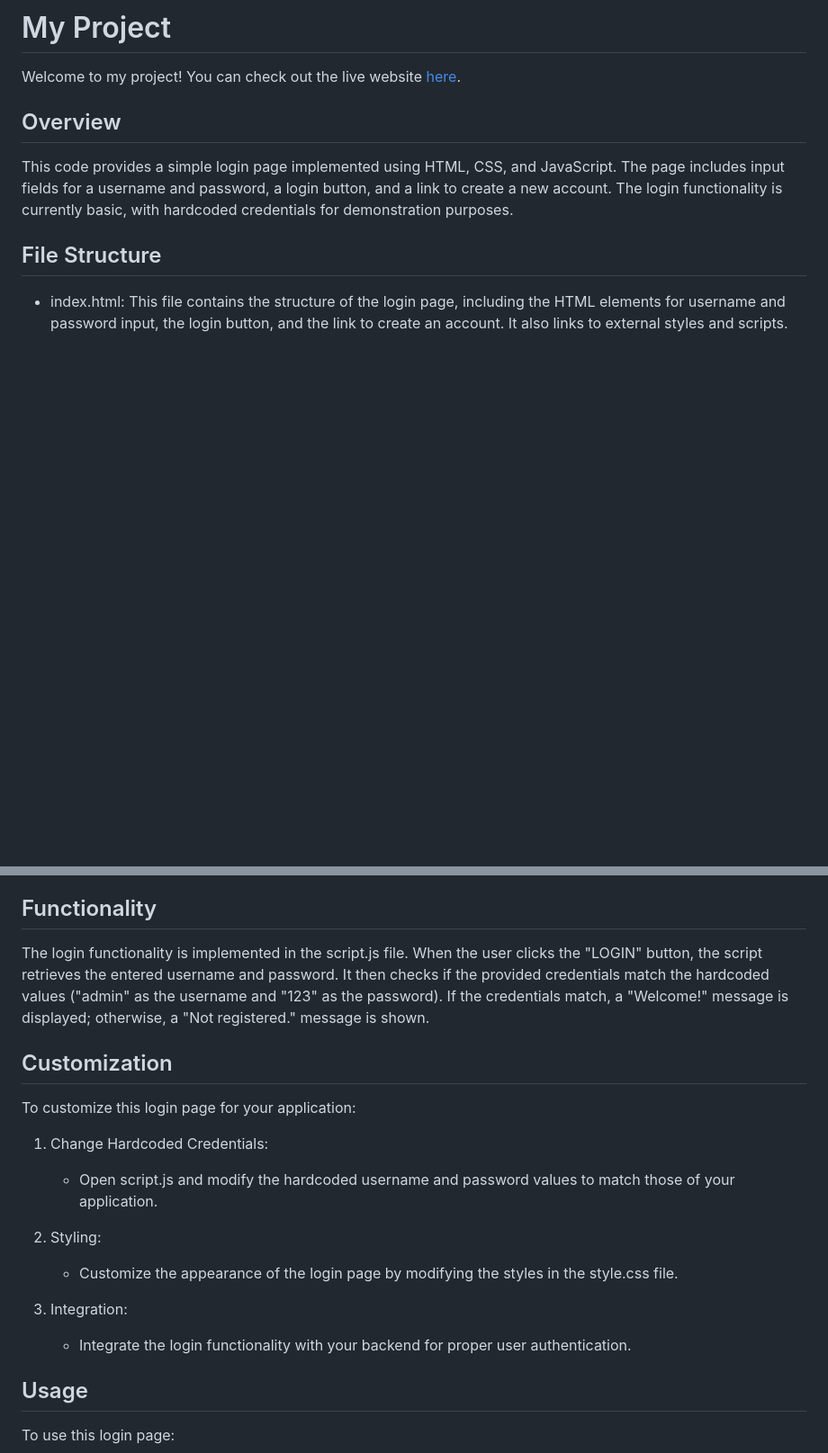
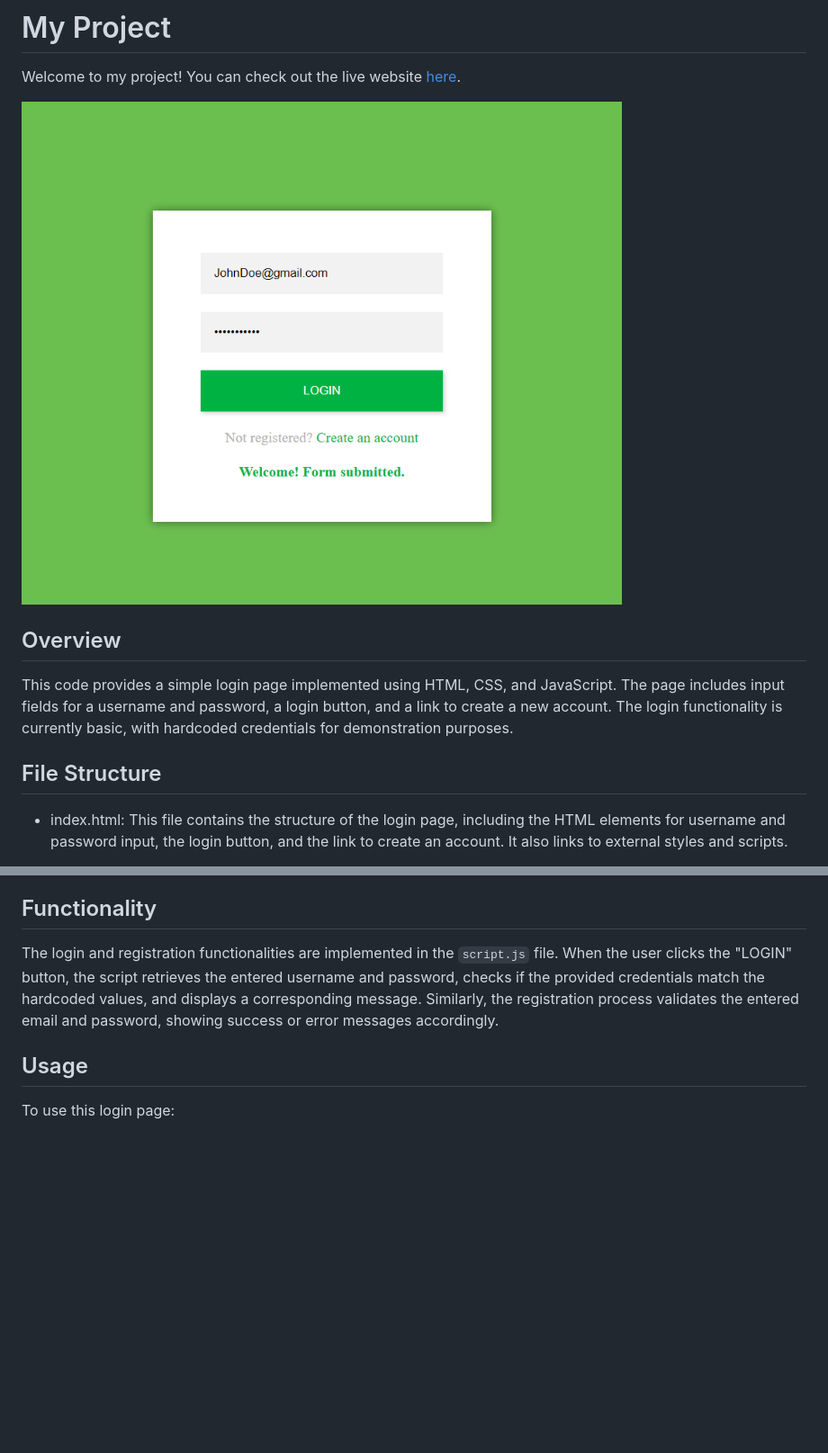
Before and after one commit to FatmaElzahraaAhmed/JSBasicLoginPage, a Markdown page: README.md, 2 parts joined by grey strips. Shown at 90% size. Rendered like a GitHub page; pictures changed too: assets/images/demo.png (added); blank space fills up the shorter version.

```diff
--- a/README.md
+++ b/README.md
@@ -3,6 +3,8 @@
 # My Project
 
 Welcome to my project! You can check out the live website [here](https://fatmaelzahraaahmed.github.io/JSBasicLoginPage/).
+
+![Demo](assets/images/demo.png)
 
 ## Overview
 
@@ -18,22 +20,8 @@ This code provides a simple login page implemented using HTML, CSS, and JavaScri
 
 ## Functionality
 
-The login functionality is implemented in the script.js file. When the user clicks the "LOGIN" button, the script retrieves the entered username and password. It then checks if the provided credentials match the hardcoded values ("admin" as the username and "123" as the password). If the credentials match, a "Welcome!" message is displayed; otherwise, a "Not registered." message is shown.
+The login and registration functionalities are implemented in the `script.js` file. When the user clicks the "LOGIN" button, the script retrieves the entered username and password, checks if the provided credentials match the hardcoded values, and displays a corresponding message. Similarly, the registration process validates the entered email and password, showing success or error messages accordingly.
 
-## Customization
-
-To customize this login page for your application:
-
-1. Change Hardcoded Credentials:
-
-   - Open script.js and modify the hardcoded username and password values to match those of your application.
-
-2. Styling:
-
-   - Customize the appearance of the login page by modifying the styles in the style.css file.
-
-3. Integration:
-   - Integrate the login functionality with your backend for proper user authentication.
 
 ## Usage
 
```
Also changed, not shown: 3 other files.
